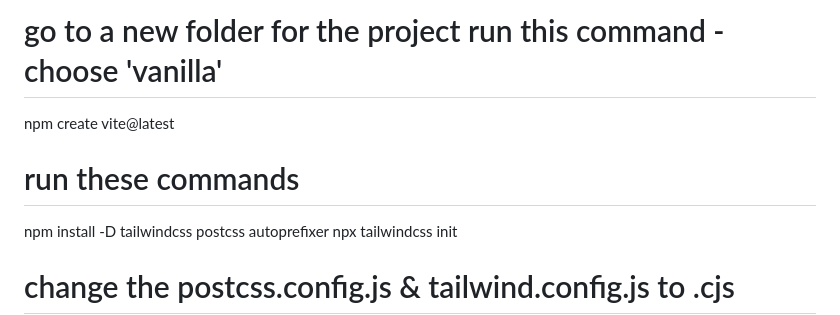
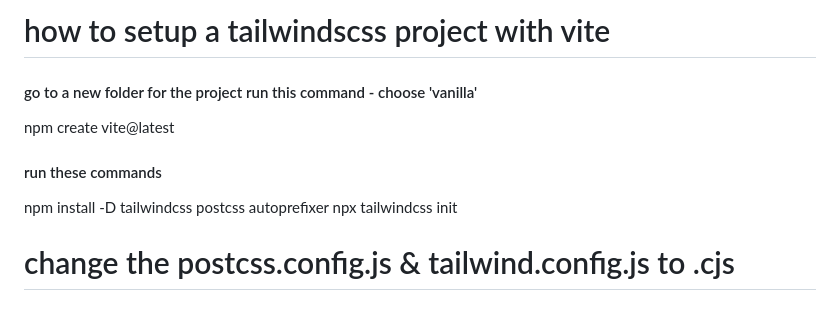
Before and after one commit to MaCoZu/Website, a Markdown page: README.md, the part around the change. Rendered like a GitHub page.

Commit message:
formated

```diff
--- a/README.md
+++ b/README.md
@@ -1,7 +1,9 @@
-# go to a new folder for the project run this command - choose 'vanilla'
+# how to setup a tailwindscss project with vite
+
+#### go to a new folder for the project run this command - choose 'vanilla'
 npm create vite@latest
 
-# run these commands
+#### run these commands
 npm install -D tailwindcss postcss autoprefixer
 npx tailwindcss init
 
```
